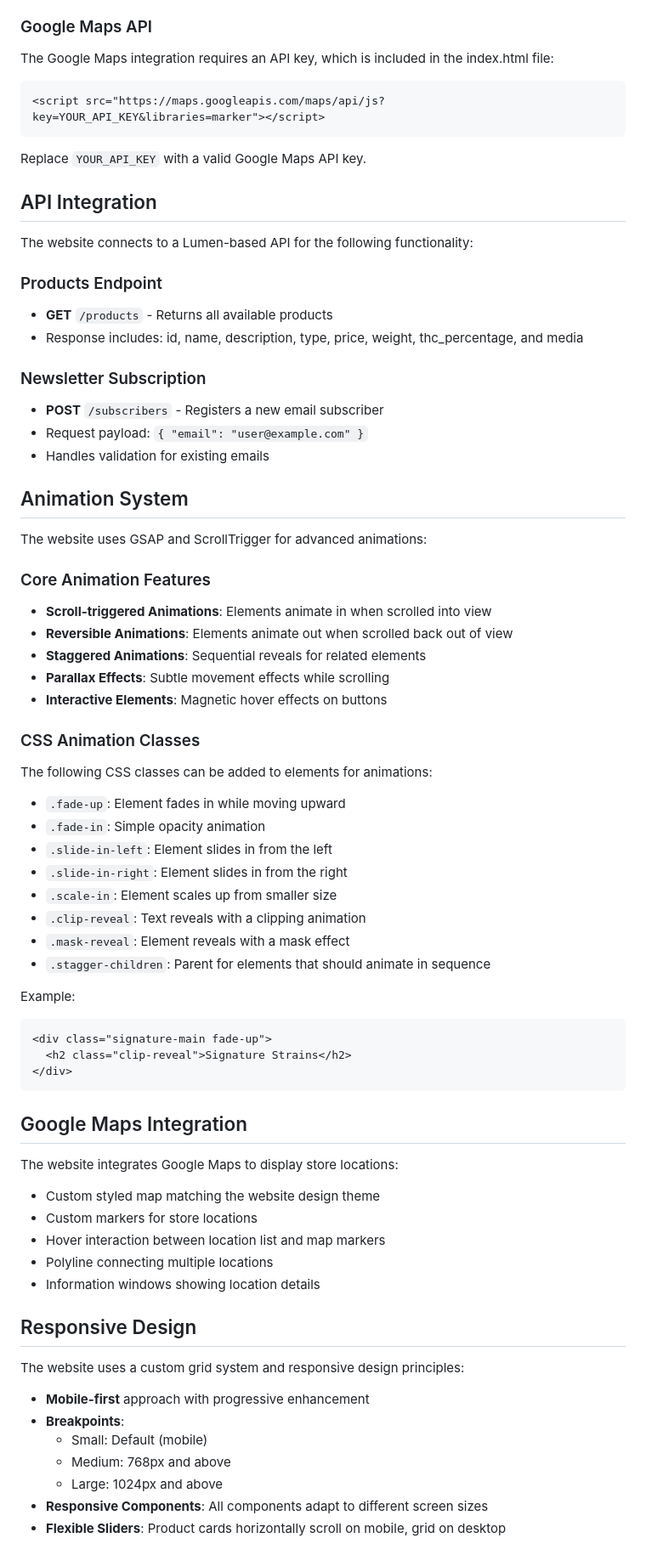
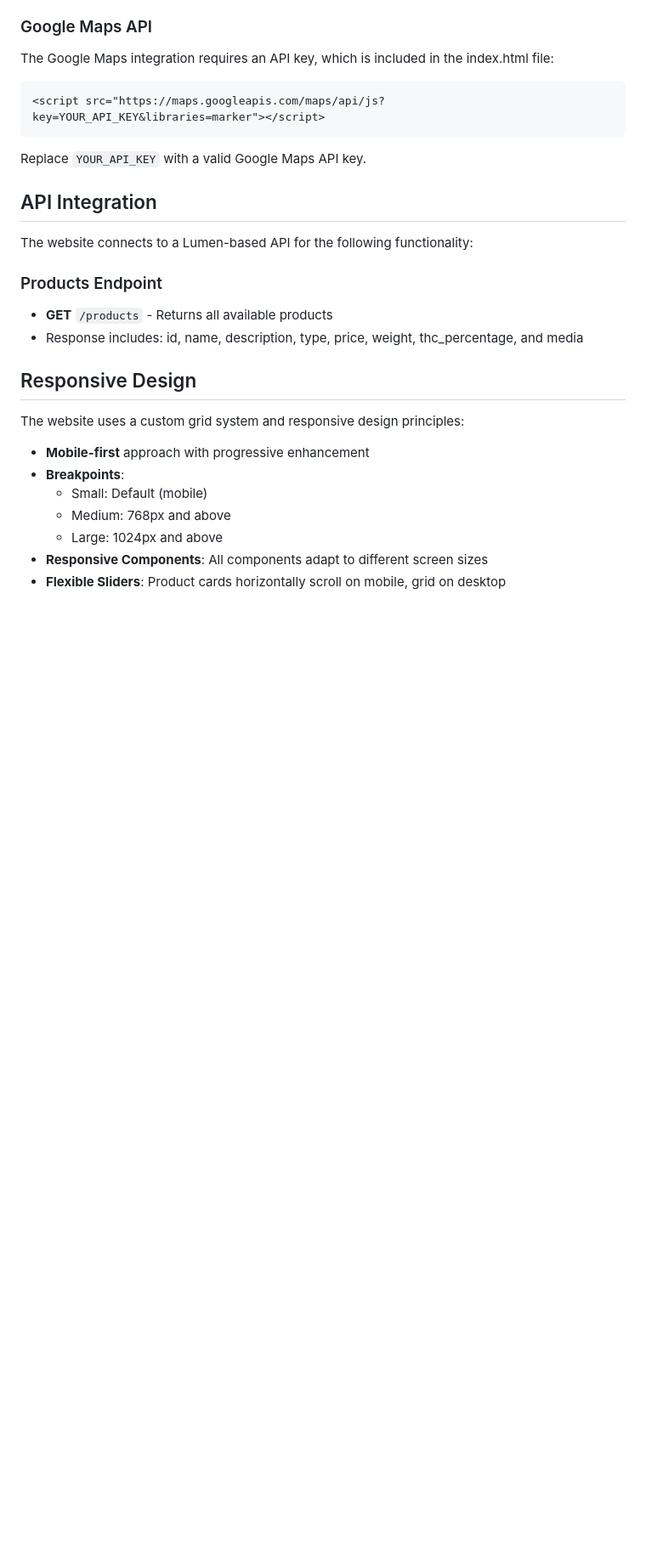
Before and after one commit to Okutepa/craft_cannabis_lumen_API, a Markdown page: README.md, the part around the change printed below. Shown: that part at 85% size. Drawn GitHub-style; blank space fills up the shorter version.

````diff
--- a/README.md
+++ b/README.md
@@ -142,54 +108,6 @@ The website connects to a Lumen-based API for the following functionality:
 - **GET** `/products` - Returns all available products
 - Response includes: id, name, description, type, price, weight, thc_percentage, and media
 
-### Newsletter Subscription
-
-- **POST** `/subscribers` - Registers a new email subscriber
-- Request payload: `{ "email": "user@example.com" }`
-- Handles validation for existing emails
-
-## Animation System
-
-The website uses GSAP and ScrollTrigger for advanced animations:
-
-### Core Animation Features
-
-- **Scroll-triggered Animations**: Elements animate in when scrolled into view
-- **Reversible Animations**: Elements animate out when scrolled back out of view
-- **Staggered Animations**: Sequential reveals for related elements
-- **Parallax Effects**: Subtle movement effects while scrolling
-- **Interactive Elements**: Magnetic hover effects on buttons
-
-### CSS Animation Classes
-
-The following CSS classes can be added to elements for animations:
-
-- `.fade-up`: Element fades in while moving upward
-- `.fade-in`: Simple opacity animation
-- `.slide-in-left`: Element slides in from the left
-- `.slide-in-right`: Element slides in from the right
-- `.scale-in`: Element scales up from smaller size
-- `.clip-reveal`: Text reveals with a clipping animation
-- `.mask-reveal`: Element reveals with a mask effect
-- `.stagger-children`: Parent for elements that should animate in sequence
-
-Example:
-```html
-<div class="signature-main fade-up">
-  <h2 class="clip-reveal">Signature Strains</h2>
-</div>
-```
-
-## Google Maps Integration
-
-The website integrates Google Maps to display store locations:
-
-- Custom styled map matching the website design theme
-- Custom markers for store locations
-- Hover interaction between location list and map markers
-- Polyline connecting multiple locations
-- Information windows showing location details
-
 ## Responsive Design
 
 The website uses a custom grid system and responsive design principles:
````
Also changed, not shown: other parts of README.md (+0 -76 lines).
